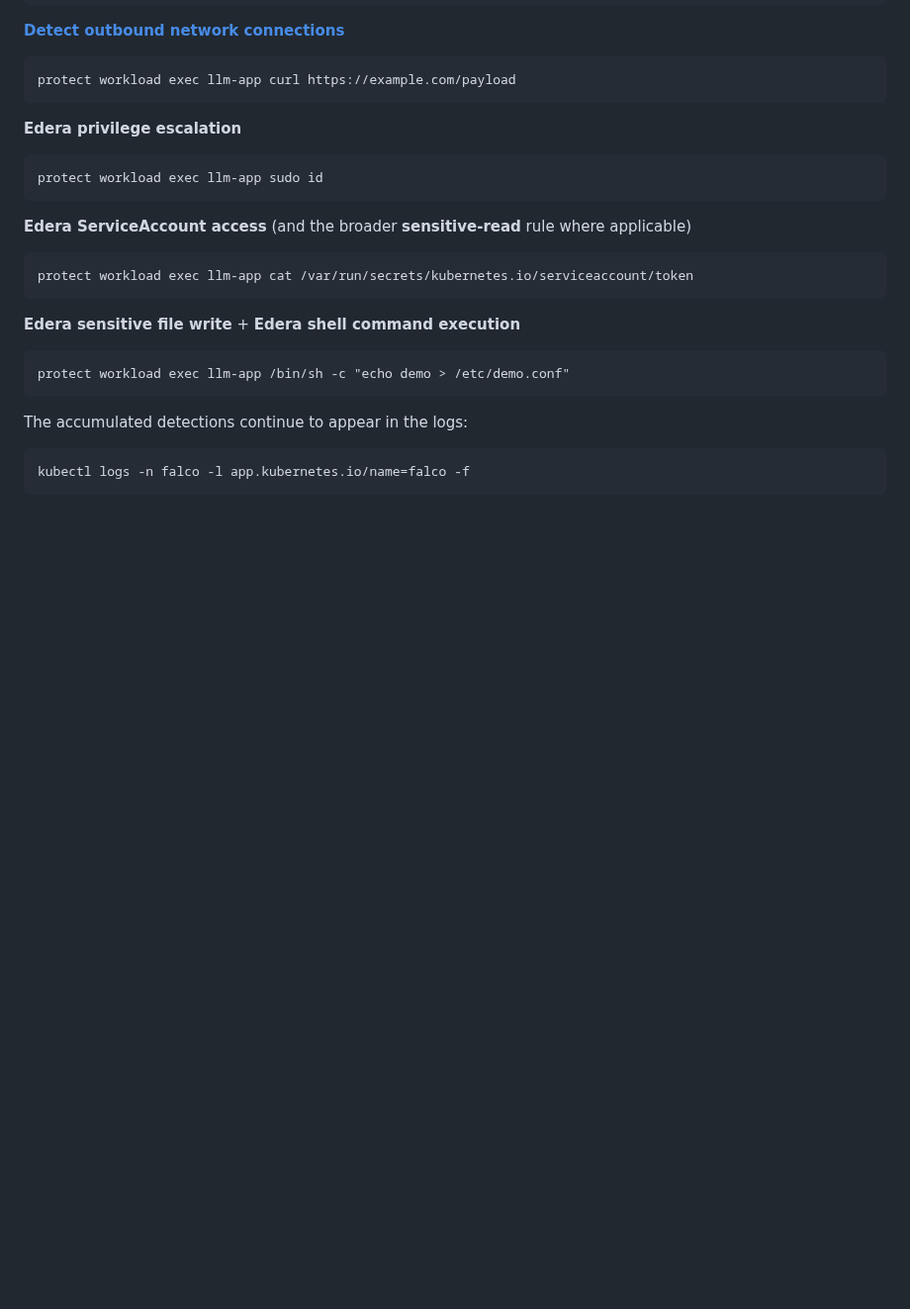
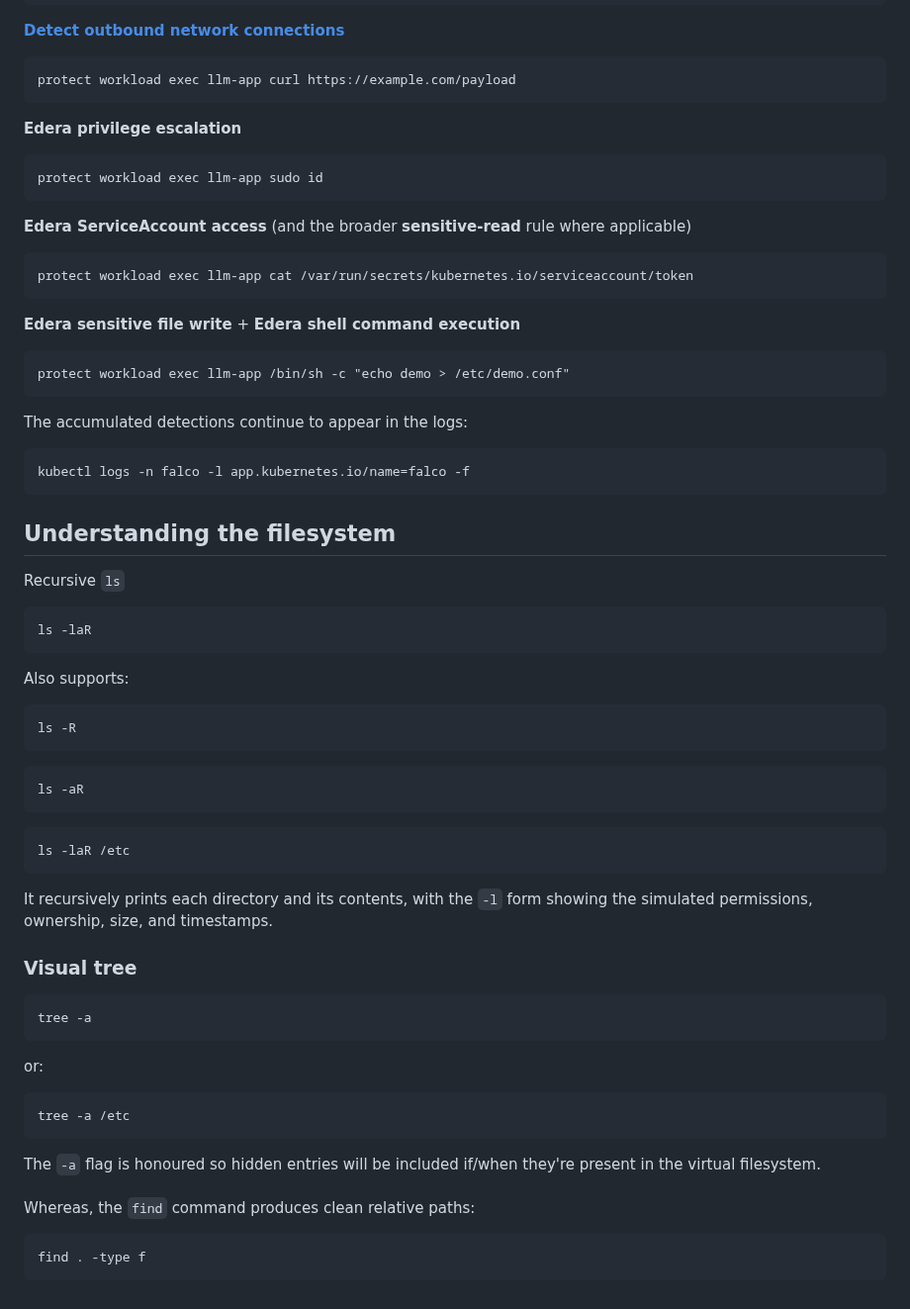
Before and after one commit to ndouglas-edera/my-webernetes-demo, a Markdown page: README.md, the part around the change. Shown at 99% size. Drawn GitHub-style; blank space fills up the shorter version.

````diff
--- a/README.md
+++ b/README.md
@@ -549,3 +549,37 @@ The accumulated detections continue to appear in the logs:
 ```
 kubectl logs -n falco -l app.kubernetes.io/name=falco -f
 ```
+
+## Understanding the filesystem
+
+Recursive ```ls```
+```
+ls -laR
+```
+Also supports:
+```
+ls -R
+```
+```
+ls -aR
+```
+```
+ls -laR /etc
+```
+
+It recursively prints each directory and its contents, with the ```-l``` form showing the simulated permissions, ownership, size, and timestamps.
+
+### Visual tree
+```
+tree -a
+```
+or:
+```
+tree -a /etc
+```
+The ```-a``` flag is honoured so hidden entries will be included if/when they're present in the virtual filesystem.
+<br/><br/>
+Whereas, the ```find``` command produces clean relative paths:
+```
+find . -type f
+```
````
